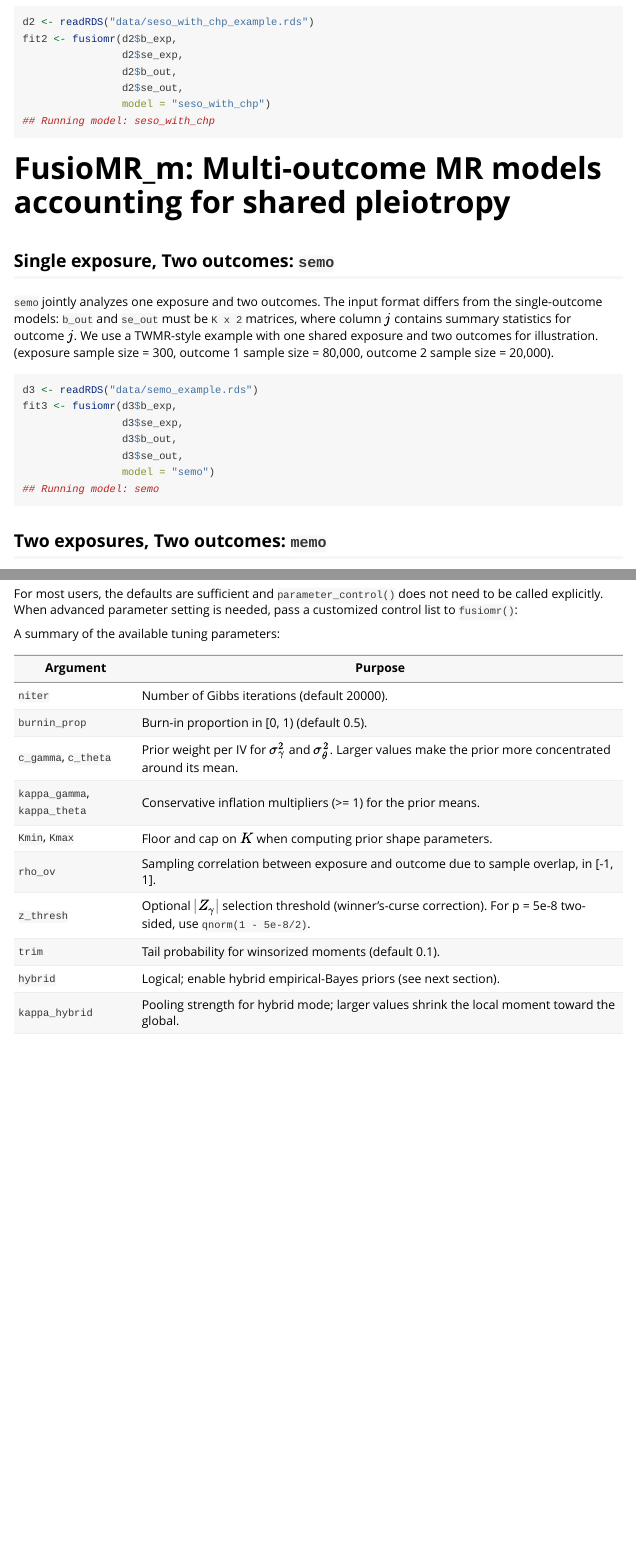
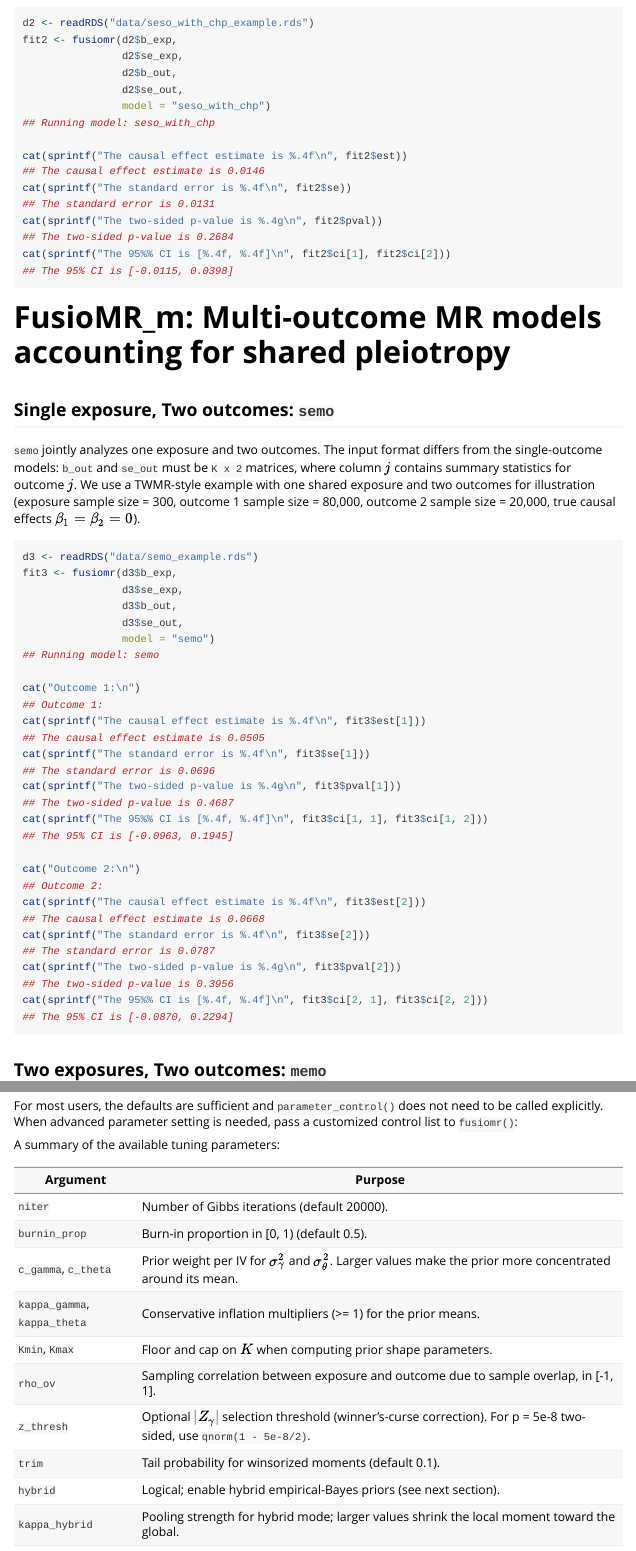
Before and after one commit to fsh56/FusioMR-software, an R Markdown document (examples/FusioMRdev-tutorial.Rmd): the page in a window 1100 px wide, from 2110 px down before the commit and from 2530 px down after it, so that both start at the same text, and a second part further down, joined at a grey line. The pictures show the output file examples/FusioMRdev-tutorial.html that the author committed with the source, opened offline.

Commit message:
improve example data

````diff
--- a/examples/FusioMRdev-tutorial.Rmd
+++ b/examples/FusioMRdev-tutorial.Rmd
@@ -119,3 +128,4 @@ We use a complex-trait example (exposure and outcome GWAS sample sizes both 20,0
+$\beta = 0.2$).
 
 ```{r seso-chp-fit}
 d2 <- readRDS("data/seso_with_chp_example.rds")
@@ -124,13 +134,24 @@ fit2 <- fusiomr(d2$b_exp,
                 d2$b_out,
                 d2$se_out,
                 model = "seso_with_chp")
+
+cat(sprintf("The causal effect estimate is %.4f\n", fit2$est))
+cat(sprintf("The standard error is %.4f\n", fit2$se))
+cat(sprintf("The two-sided p-value is %.4g\n", fit2$pval))
+cat(sprintf("The 95%% CI is [%.4f, %.4f]\n", fit2$ci[1], fit2$ci[2]))
 ```
 
 # FusioMR_m: Multi-outcome MR models accounting for shared pleiotropy
+
 ## Single exposure, Two outcomes: `semo`
 
-`semo` jointly analyzes one exposure and two outcomes. The input format differs from the single-outcome models: `b_out` and `se_out` must be `K x 2` matrices, where column $j$ contains summary
-statistics for outcome $j$. We use a TWMR-style example with one shared exposure and two outcomes for illustration. (exposure sample size = 300, outcome 1 sample size = 80,000, outcome 2 sample size = 20,000).
+`semo` jointly analyzes one exposure and two outcomes. The input format
+differs from the single-outcome models: `b_out` and `se_out` must be
+`K x 2` matrices, where column $j$ contains summary statistics for
+outcome $j$. We use a TWMR-style example with one shared exposure and two
+outcomes for illustration (exposure sample size = 300, outcome 1 sample
+size = 80,000, outcome 2 sample size = 20,000, true causal effects
+$\beta_1 = \beta_2 = 0$).
 
 ```{r semo-fit}
 d3 <- readRDS("data/semo_example.rds")
@@ -139,8 +160,19 @@ fit3 <- fusiomr(d3$b_exp,
                 d3$b_out,
                 d3$se_out,
                 model = "semo")
+
+cat("Outcome 1:\n")
+cat(sprintf("The causal effect estimate is %.4f\n", fit3$est[1]))
+cat(sprintf("The standard error is %.4f\n", fit3$se[1]))
+cat(sprintf("The two-sided p-value is %.4g\n", fit3$pval[1]))
+cat(sprintf("The 95%% CI is [%.4f, %.4f]\n", fit3$ci[1, 1], fit3$ci[1, 2]))
+
+cat("Outcome 2:\n")
+cat(sprintf("The causal effect estimate is %.4f\n", fit3$est[2]))
+cat(sprintf("The standard error is %.4f\n", fit3$se[2]))
+cat(sprintf("The two-sided p-value is %.4g\n", fit3$pval[2]))
+cat(sprintf("The 95%% CI is [%.4f, %.4f]\n", fit3$ci[2, 1], fit3$ci[2, 2]))
 ```
-
 
 ## Two exposures, Two outcomes: `memo`
 
````
Also changed, not shown: examples/generate_examples.R (+3 -3 lines), examples/FusioMRdev-tutorial.html, examples/data/semo_example.rds, examples/data/seso_uhp_only_example.rds, examples/FusioMRdev-tutorial.Rmd (17 more changed lines).
